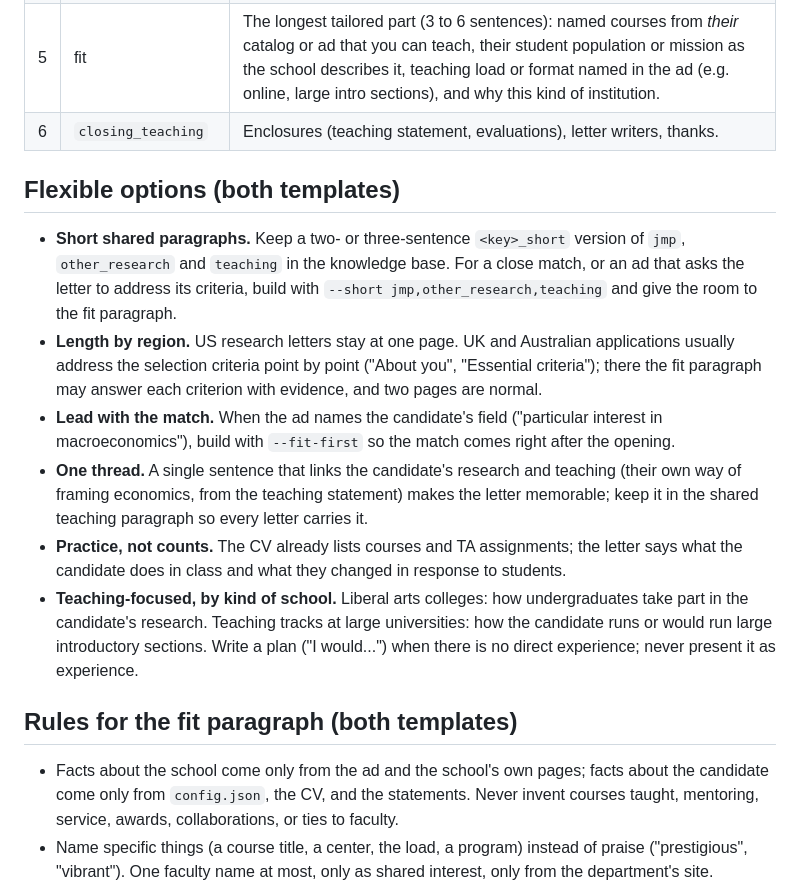
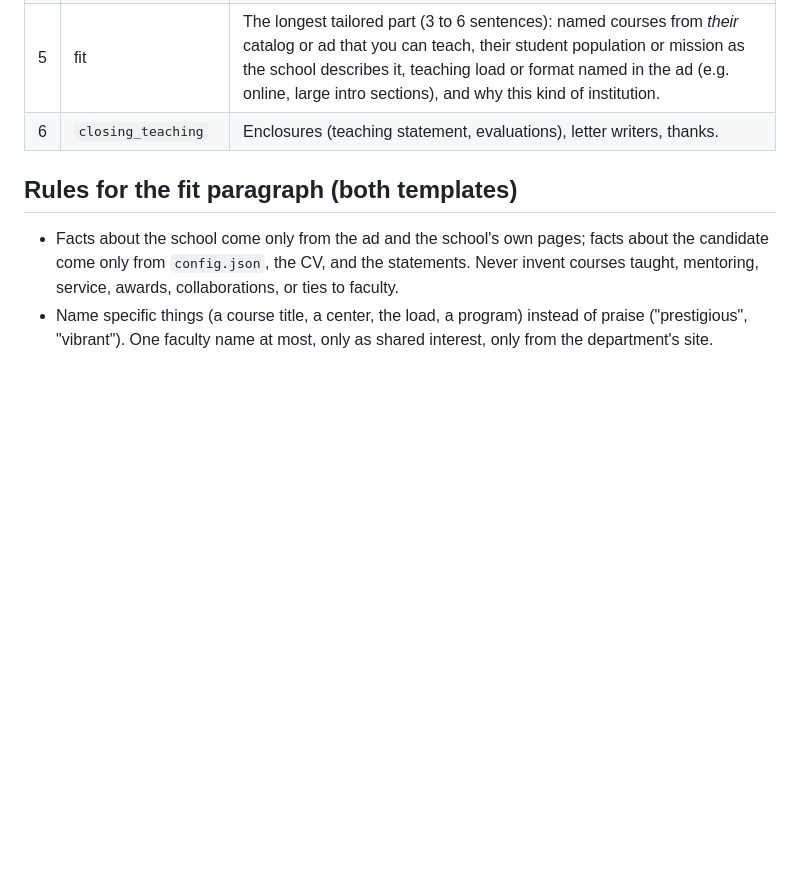
Before and after one commit to yuchenzhu122/econ-job-market-kit, a Markdown page: skills/econ-cover-letter/templates.md, the part around the change. GitHub-like rendering; blank space fills up the shorter version.

Commit message:
Cover letter guidance: keep the flexible-options section out of the generic templates
The writing guidance added in d3ecee6 is a personal preference and now lives in the user's own
version of the skill. The generic skill keeps only the make_letter.py options (--short,
--fit-first) and the one-page rule for research letters.

Co-Authored-By: Claude Opus 5.5 <noreply@anthropic.com>

```diff
--- a/skills/econ-cover-letter/templates.md
+++ b/skills/econ-cover-letter/templates.md
@@ -35,27 +35,6 @@ research is condensed and tied to students. Up to two pages is normal.
 | 5 | fit | The longest tailored part (3 to 6 sentences): named courses from *their* catalog or ad that you can teach, their student population or mission as the school describes it, teaching load or format named in the ad (e.g. online, large intro sections), and why this kind of institution. |
 | 6 | `closing_teaching` | Enclosures (teaching statement, evaluations), letter writers, thanks. |
 
-## Flexible options (both templates)
-
-- **Short shared paragraphs.** Keep a two- or three-sentence `<key>_short` version of `jmp`,
-  `other_research` and `teaching` in the knowledge base. For a close match, or an ad that asks
-  the letter to address its criteria, build with `--short jmp,other_research,teaching` and give
-  the room to the fit paragraph.
-- **Length by region.** US research letters stay at one page. UK and Australian applications
-  usually address the selection criteria point by point ("About you", "Essential criteria");
-  there the fit paragraph may answer each criterion with evidence, and two pages are normal.
-- **Lead with the match.** When the ad names the candidate's field ("particular interest in
-  macroeconomics"), build with `--fit-first` so the match comes right after the opening.
-- **One thread.** A single sentence that links the candidate's research and teaching (their own
-  way of framing economics, from the teaching statement) makes the letter memorable; keep it in
-  the shared teaching paragraph so every letter carries it.
-- **Practice, not counts.** The CV already lists courses and TA assignments; the letter says what
-  the candidate does in class and what they changed in response to students.
-- **Teaching-focused, by kind of school.** Liberal arts colleges: how undergraduates take part in
-  the candidate's research. Teaching tracks at large universities: how the candidate runs or
-  would run large introductory sections. Write a plan ("I would...") when there is no direct
-  experience; never present it as experience.
-
 ## Rules for the fit paragraph (both templates)
 
 - Facts about the school come only from the ad and the school's own pages; facts about the
```
Also changed, not shown: skills/econ-cover-letter/SKILL.md (+4 -4 lines).
